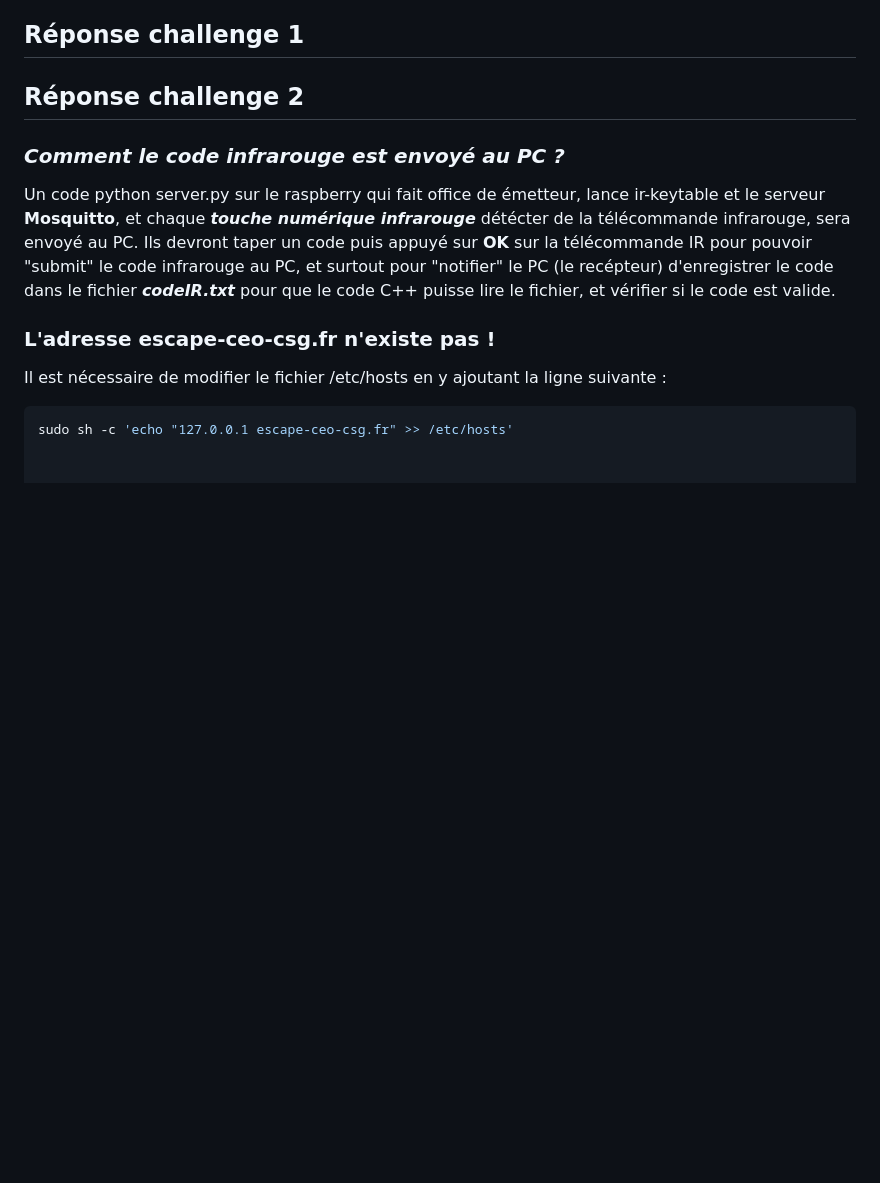
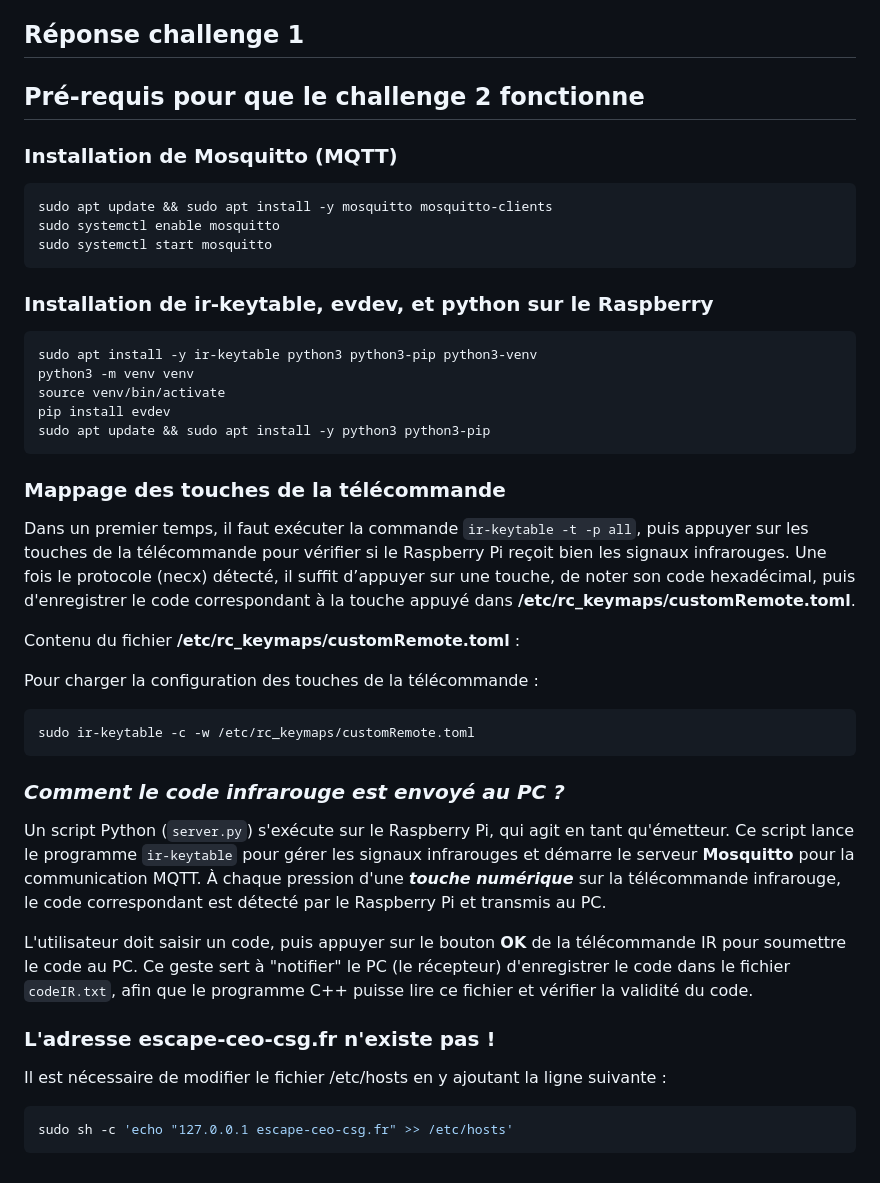
Before and after one commit to RipYep/Escape-Game, a Markdown page: README.md, the part around the change. Rendered like a GitHub page; blank space fills up the shorter version.

````diff
--- a/README.md
+++ b/README.md
@@ -41,12 +41,42 @@ S'ils décident de ne pas fuir et de lancer la fusée avec le code de lancement,
 
 ## Réponse challenge 1
 
-## Réponse challenge 2
+## Pré-requis pour que le challenge 2 fonctionne
+
+### Installation de Mosquitto (MQTT)
+```bash
+sudo apt update && sudo apt install -y mosquitto mosquitto-clients
+sudo systemctl enable mosquitto
+sudo systemctl start mosquitto
+```
+
+### Installation de ir-keytable, evdev, et python sur le Raspberry
+```bash
+sudo apt install -y ir-keytable python3 python3-pip python3-venv
+python3 -m venv venv
+source venv/bin/activate
+pip install evdev
+sudo apt update && sudo apt install -y python3 python3-pip
+```
+### Mappage des touches de la télécommande
+Dans un premier temps, il faut exécuter la commande `ir-keytable -t -p all`, puis appuyer sur les touches de la télécommande pour vérifier si le Raspberry Pi reçoit bien les signaux infrarouges.
+Une fois le protocole (necx) détecté, il suffit d’appuyer sur une touche, de noter son code hexadécimal, puis d'enregistrer le code correspondant à la touche appuyé dans **/etc/rc_keymaps/customRemote.toml**.
+
+Contenu du fichier **/etc/rc_keymaps/customRemote.toml** :
+
+
+Pour charger la configuration des touches de la télécommande :
+```bash
+sudo ir-keytable -c -w /etc/rc_keymaps/customRemote.toml
+```
 
 ### *Comment le code infrarouge est envoyé au PC ?*
-Un code python server.py sur le raspberry qui fait office de émetteur, lance ir-keytable et le serveur **Mosquitto**, et chaque ***touche numérique infrarouge*** détécter de la télécommande infrarouge, sera envoyé au PC. Ils devront taper un code puis appuyé sur **OK** sur la télécommande IR pour pouvoir "submit" le code infrarouge au PC, et surtout pour "notifier" le PC (le recépteur) d'enregistrer le code dans le fichier ***codeIR.txt*** pour que le code C++ puisse lire le fichier, et vérifier si le code est valide.
+Un script Python (`server.py`) s'exécute sur le Raspberry Pi, qui agit en tant qu'émetteur. Ce script lance le programme `ir-keytable` pour gérer les signaux infrarouges et démarre le serveur **Mosquitto** pour la communication MQTT. À chaque pression d'une ***touche numérique*** sur la télécommande infrarouge, le code correspondant est détecté par le Raspberry Pi et transmis au PC.
+
+L'utilisateur doit saisir un code, puis appuyer sur le bouton **OK** de la télécommande IR pour soumettre le code au PC. Ce geste sert à "notifier" le PC (le récepteur) d'enregistrer le code dans le fichier `codeIR.txt`, afin que le programme C++ puisse lire ce fichier et vérifier la validité du code.
 
 ### L'adresse escape-ceo-csg.fr n'existe pas !
 Il est nécessaire de modifier le fichier /etc/hosts en y ajoutant la ligne suivante :
 ```bash
 sudo sh -c 'echo "127.0.0.1 escape-ceo-csg.fr" >> /etc/hosts'
+```
````
